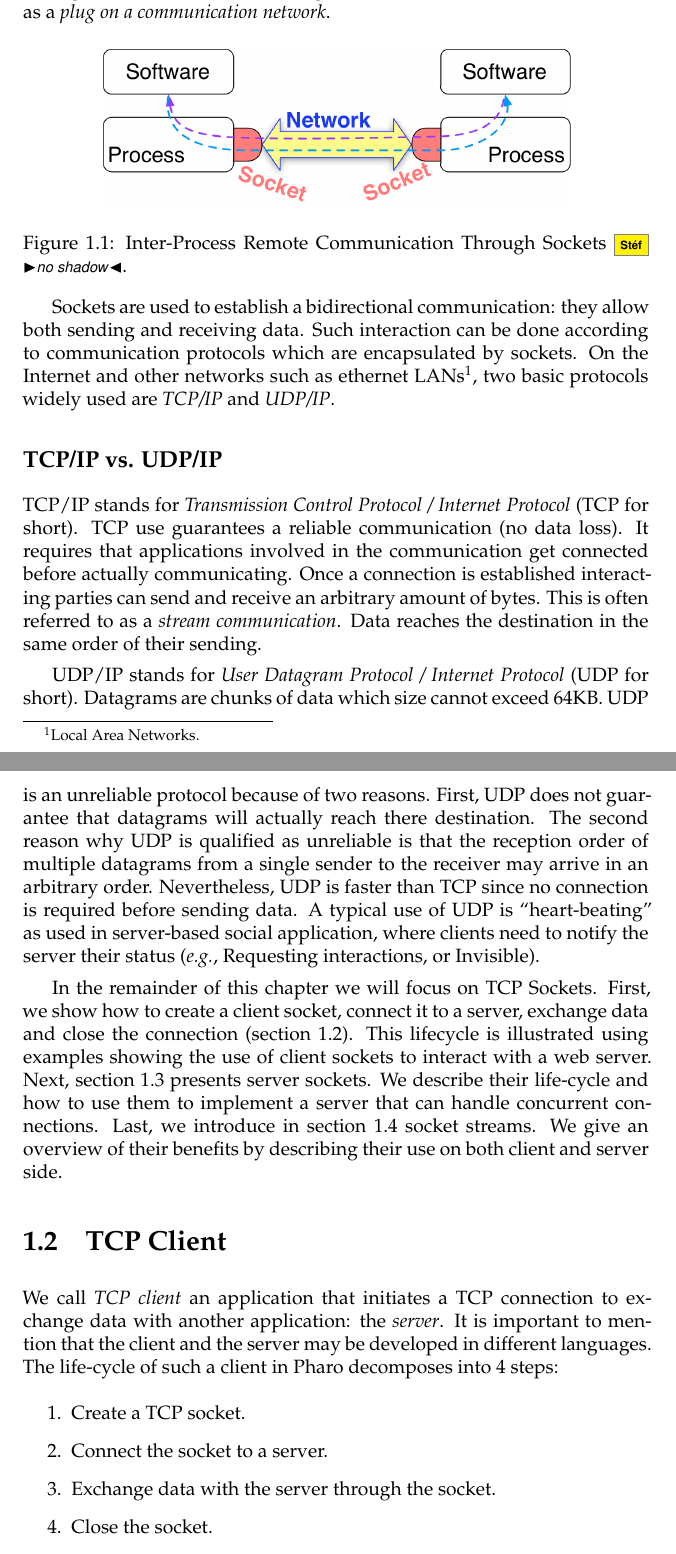
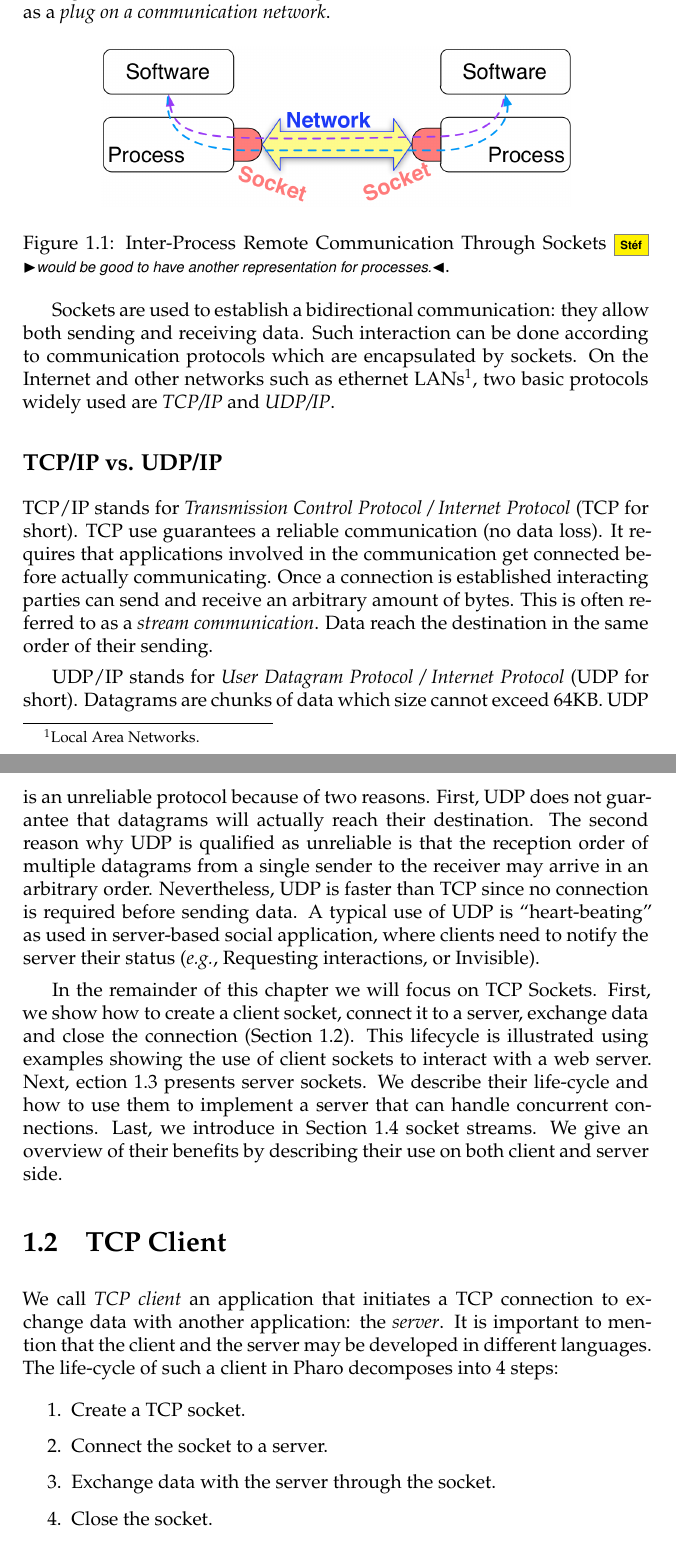
Before and after one commit to SquareBracketAssociates/DeepIntoPharo, a LaTeX book (Sockets/Sockets.tex): two parts of pages 2 and 3 of 19, joined at a grey line, cut so that both start at the same text. Compiled offline with pdfLaTeX.

Commit message:
more comments and fixes

```diff
--- a/Sockets/Sockets.tex
+++ b/Sockets/Sockets.tex
@@ -74,7 +74,7 @@ A socket can then be defined as a \textit{plug on a communication network}.
 
 \begin{figure}[ht]\centering
 	\includegraphics[width=.75\linewidth]{socketConcept}
-	\caption{Inter-Process Remote Communication Through Sockets \sd{no shadow}.}
+	\caption{Inter-Process Remote Communication Through Sockets \sd{would be good to have another representation for processes.}.}
 	\label{fig:socketConcept}
 \end{figure}
 
@@ -85,23 +85,21 @@ Such interaction can be done according to communication protocols which are enca
 TCP/IP stands for \textit{Transmission Control Protocol / Internet Protocol} (TCP for short).
 TCP use guarantees a reliable communication (no data loss). It requires that applications involved in the communication get connected before actually communicating.
 Once a connection is established interacting parties can send and receive an arbitrary amount of bytes. This is often referred to as a \textit{stream communication}.
-Data reaches the destination in the same order of their sending.
+Data reach the destination in the same order of their sending.
 
 UDP/IP stands for \textit{User Datagram Protocol / Internet Protocol} (UDP for short).
-Datagrams are chunks of data which size cannot exceed 64KB.
-UDP is an unreliable protocol because of two reasons.
-First, UDP does not guarantee that  datagrams will actually reach there destination.
+Datagrams are chunks of data which size cannot exceed 64KB. UDP is an unreliable protocol because of two reasons. First, UDP does not guarantee that  datagrams will actually reach their destination.
 The second reason why UDP is qualified as unreliable is that the reception order of multiple datagrams from a single sender to the receiver may arrive in an arbitrary order.
 Nevertheless, UDP is faster than TCP since no connection is required before sending data.
 A typical use of UDP is  ``heart-beating'' as used in server-based social application, where clients need to notify the server their status (\eg Requesting interactions, or Invisible).
 
 \nouryComment{In a future version we will present UDP. But, so  far UDP does not work in \pharo.}
 In the remainder of this chapter we will focus on TCP Sockets.
-First, we show how to create a client socket, connect it to a server, exchange data and close the connection (section~\ref{sec:clientTcpSocket}).
+First, we show how to create a client socket, connect it to a server, exchange data and close the connection (Section~\ref{sec:clientTcpSocket}).
 This lifecycle is illustrated using examples showing the use of client sockets to interact with a web server.
-Next, section~\ref{sec:serverTcpSocket} presents server sockets.
+Next, ection~\ref{sec:serverTcpSocket} presents server sockets.
 We describe their life-cycle and how to use them to implement a server that can handle concurrent connections.
-Last, we introduce in section~\ref{sec:socketStream} socket streams.
+Last, we introduce in Section~\ref{sec:socketStream} socket streams.
 We give an overview of their benefits by describing their use on both client and server side.
 
 \section{TCP Client}
```
Also changed, not shown: Sockets/Sockets.tex (11 more changed lines).
